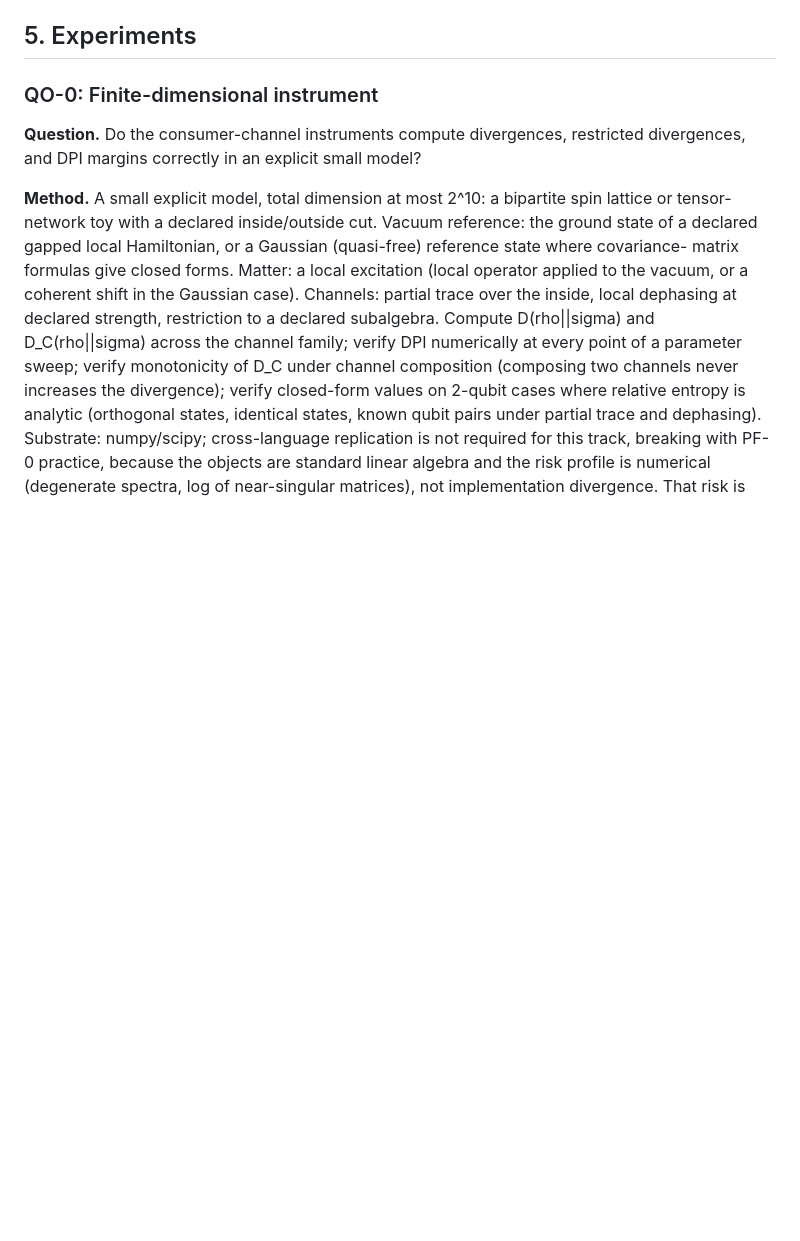
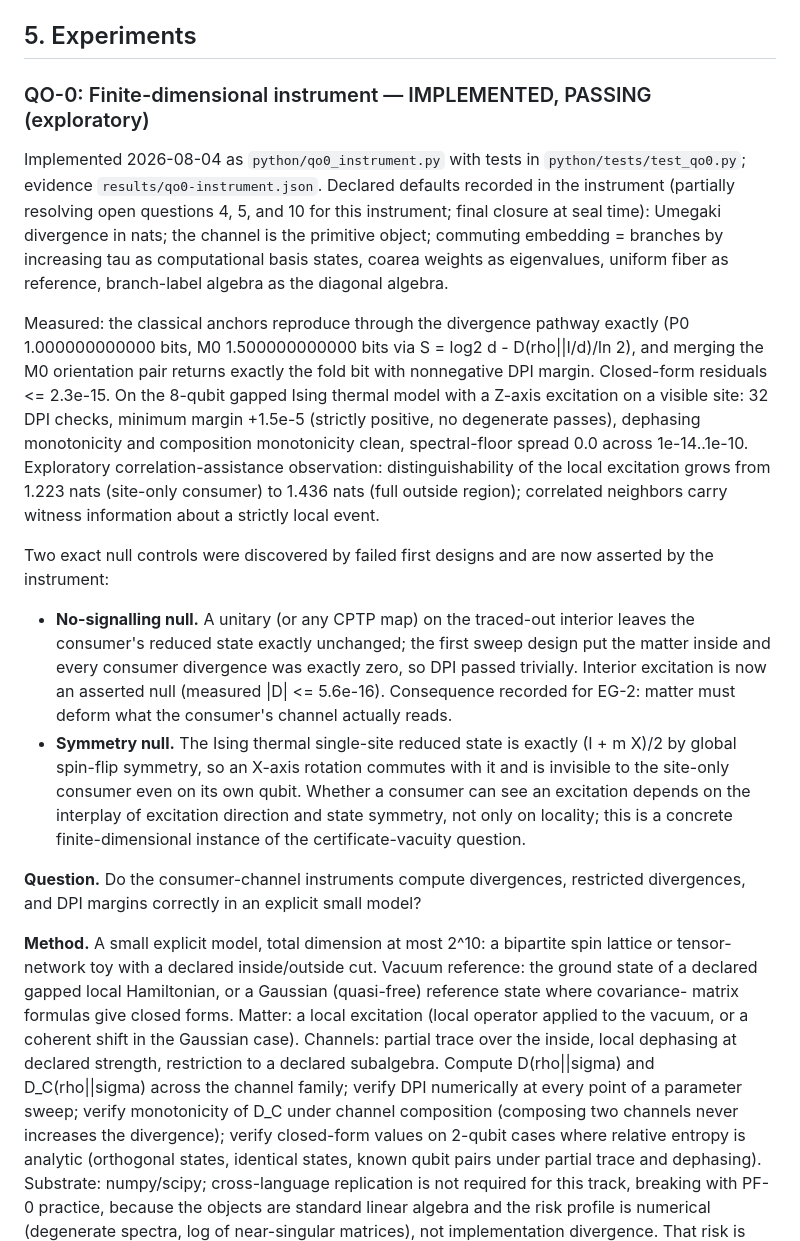
Before and after one commit to ahb-sjsu/observation-theory-campaigns, a Markdown page: experiments/QUANTUM-OBSERVATION-BRIDGE.md, the part around the change. Drawn GitHub-style; blank space fills up the shorter version.

Commit message:
QO doc: record QO-0 implementation, results, and the two null controls
Co-Authored-By: Claude Fable 5 <noreply@anthropic.com>

```diff
--- a/experiments/QUANTUM-OBSERVATION-BRIDGE.md
+++ b/experiments/QUANTUM-OBSERVATION-BRIDGE.md
@@ -255,7 +255,46 @@ any claim-bearing sweep.
 
 ## 5. Experiments
 
-### QO-0: Finite-dimensional instrument
+### QO-0: Finite-dimensional instrument — IMPLEMENTED, PASSING (exploratory)
+
+Implemented 2026-08-04 as `python/qo0_instrument.py` with tests in
+`python/tests/test_qo0.py`; evidence `results/qo0-instrument.json`. Declared
+defaults recorded in the instrument (partially resolving open questions 4,
+5, and 10 for this instrument; final closure at seal time): Umegaki
+divergence in nats; the channel is the primitive object; commuting
+embedding = branches by increasing tau as computational basis states,
+coarea weights as eigenvalues, uniform fiber as reference, branch-label
+algebra as the diagonal algebra.
+
+Measured: the classical anchors reproduce through the divergence pathway
+exactly (P0 1.000000000000 bits, M0 1.500000000000 bits via
+S = log2 d - D(rho||I/d)/ln 2), and merging the M0 orientation pair
+returns exactly the fold bit with nonnegative DPI margin. Closed-form
+residuals <= 2.3e-15. On the 8-qubit gapped Ising thermal model with a
+Z-axis excitation on a visible site: 32 DPI checks, minimum margin
++1.5e-5 (strictly positive, no degenerate passes), dephasing
+monotonicity and composition monotonicity clean, spectral-floor spread
+0.0 across 1e-14..1e-10. Exploratory correlation-assistance observation:
+distinguishability of the local excitation grows from 1.223 nats
+(site-only consumer) to 1.436 nats (full outside region); correlated
+neighbors carry witness information about a strictly local event.
+
+Two exact null controls were discovered by failed first designs and are
+now asserted by the instrument:
+
+- **No-signalling null.** A unitary (or any CPTP map) on the traced-out
+  interior leaves the consumer's reduced state exactly unchanged; the
+  first sweep design put the matter inside and every consumer divergence
+  was exactly zero, so DPI passed trivially. Interior excitation is now an
+  asserted null (measured |D| <= 5.6e-16). Consequence recorded for EG-2:
+  matter must deform what the consumer's channel actually reads.
+- **Symmetry null.** The Ising thermal single-site reduced state is
+  exactly (I + m X)/2 by global spin-flip symmetry, so an X-axis rotation
+  commutes with it and is invisible to the site-only consumer even on its
+  own qubit. Whether a consumer can see an excitation depends on the
+  interplay of excitation direction and state symmetry, not only on
+  locality; this is a concrete finite-dimensional instance of the
+  certificate-vacuity question.
 
 **Question.** Do the consumer-channel instruments compute divergences,
 restricted divergences, and DPI margins correctly in an explicit small
```
